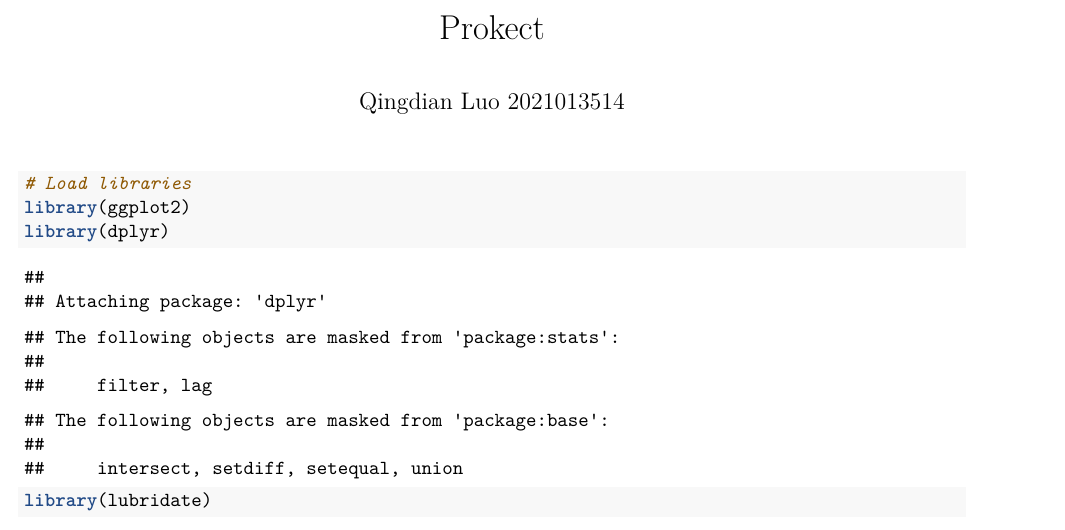
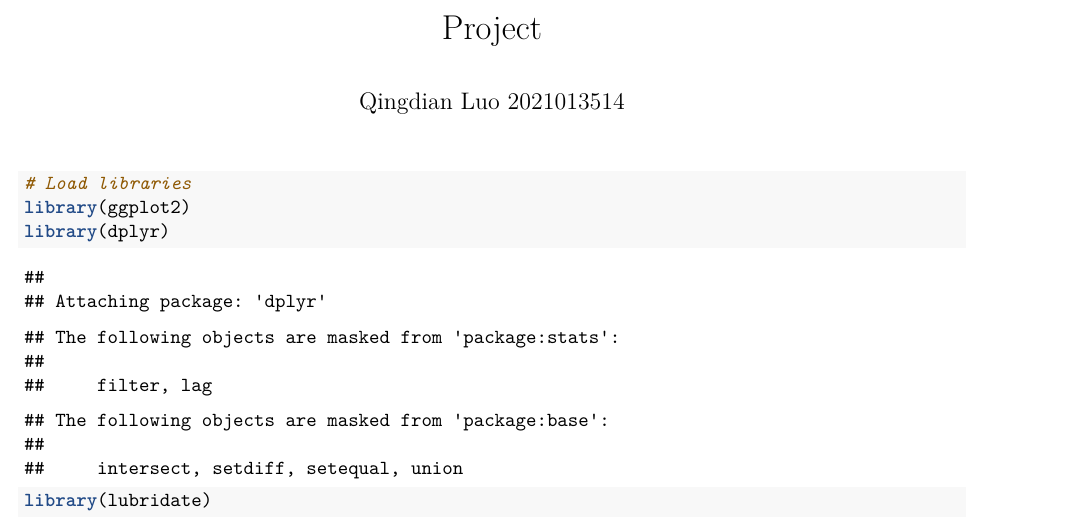
Before and after one commit to GoToB3d/Weather-data-analysis, an R Markdown document (analysis.rmd): part of page 1 of 8, cut at the place of the change. Rendered offline with R 4.5, knitr and Pandoc, then LaTeX, with nearby package versions.

Commit message:
updata typo

```diff
--- a/analysis.rmd
+++ b/analysis.rmd
@@ -1,5 +1,5 @@
 ---
-title: "Prokect"
+title: "Project"
 author: "Qingdian Luo 2021013514"
 output:
   pdf_document:
```
